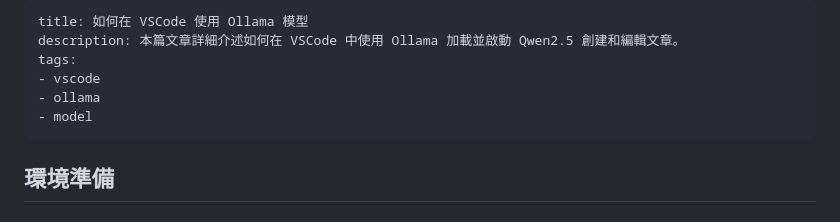
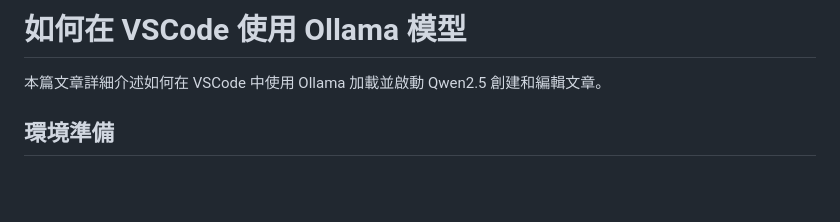
Before and after one commit to ricson5499/ricson5499.github.io, a Markdown page: articles/how-to-use-ollama-model-in-vscode.zh.md, the part around the change. GitHub-like rendering; blank space fills up the shorter version.

Commit message:
title update

```diff
--- a/articles/how-to-use-ollama-model-in-vscode.zh.md
+++ b/articles/how-to-use-ollama-model-in-vscode.zh.md
@@ -1,11 +1,6 @@
----
-title: 如何在 VSCode 使用 Ollama 模型
-description: 本篇文章詳細介述如何在 VSCode 中使用 Ollama 加載並啟動 Qwen2.5 創建和編輯文章。
-tags:
-- vscode
-- ollama
-- model
----
+# 如何在 VSCode 使用 Ollama 模型
+本篇文章詳細介述如何在 VSCode 中使用 Ollama 加載並啟動 Qwen2.5 創建和編輯文章。
+
 
 ## 環境準備
 
```
